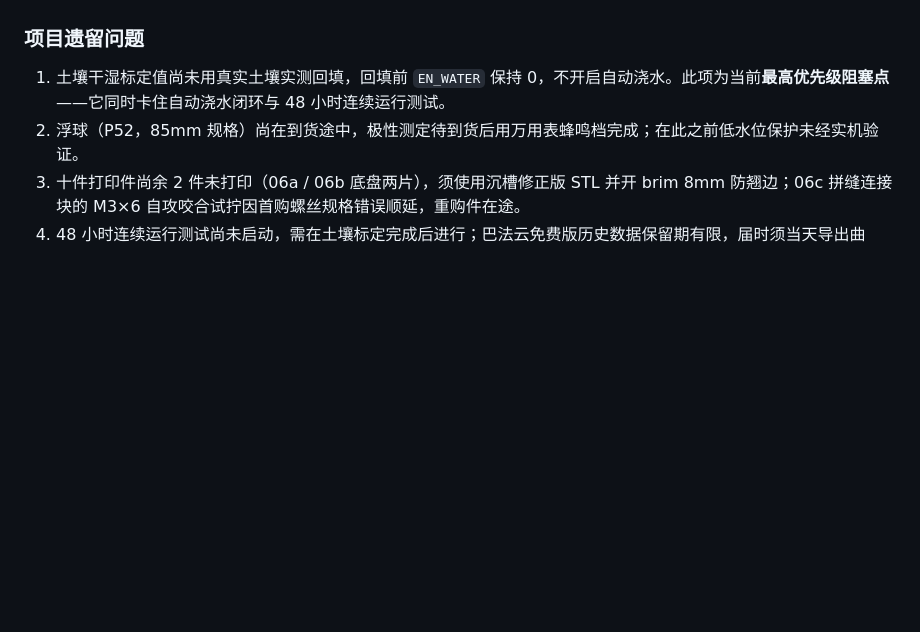
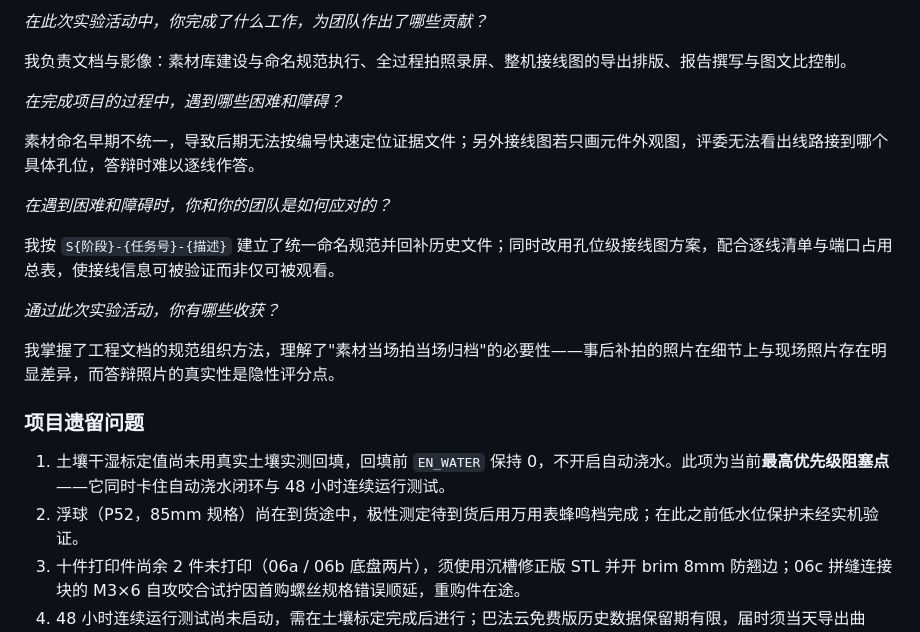
Before and after one commit to huankechong/smart-greenhouse, a Markdown page: docs/报告/智能花房养护站-实验报告_源文.md, the part around one of its changes. GitHub-like rendering; blank space fills up the shorter version.

```diff
--- a/docs/报告/智能花房养护站-实验报告_源文.md
+++ b/docs/报告/智能花房养护站-实验报告_源文.md
@@ -261,3 +286,18 @@
+*在此次实验活动中，你完成了什么工作，为团队作出了哪些贡献？*
+
+我负责文档与影像：素材库建设与命名规范执行、全过程拍照录屏、整机接线图的导出排版、报告撰写与图文比控制。
+
+*在完成项目的过程中，遇到哪些困难和障碍？*
+
+素材命名早期不统一，导致后期无法按编号快速定位证据文件；另外接线图若只画元件外观图，评委无法看出线路接到哪个具体孔位，答辩时难以逐线作答。
+
+*在遇到困难和障碍时，你和你的团队是如何应对的？*
+
+我按 `S{阶段}-{任务号}-{描述}` 建立了统一命名规范并回补历史文件；同时改用孔位级接线图方案，配合逐线清单与端口占用总表，使接线信息可被验证而非仅可被观看。
+
+*通过此次实验活动，你有哪些收获？*
+
+我掌握了工程文档的规范组织方法，理解了"素材当场拍当场归档"的必要性——事后补拍的照片在细节上与现场照片存在明显差异，而答辩照片的真实性是隐性评分点。
 
 ### 项目遗留问题
 
```
Also changed, not shown: other parts of docs/报告/智能花房养护站-实验报告_源文.md (+56 -31 lines), docs/报告/images/tpl-footer.png (added), docs/报告/images/tpl-logo.png (added), 1 other file.
